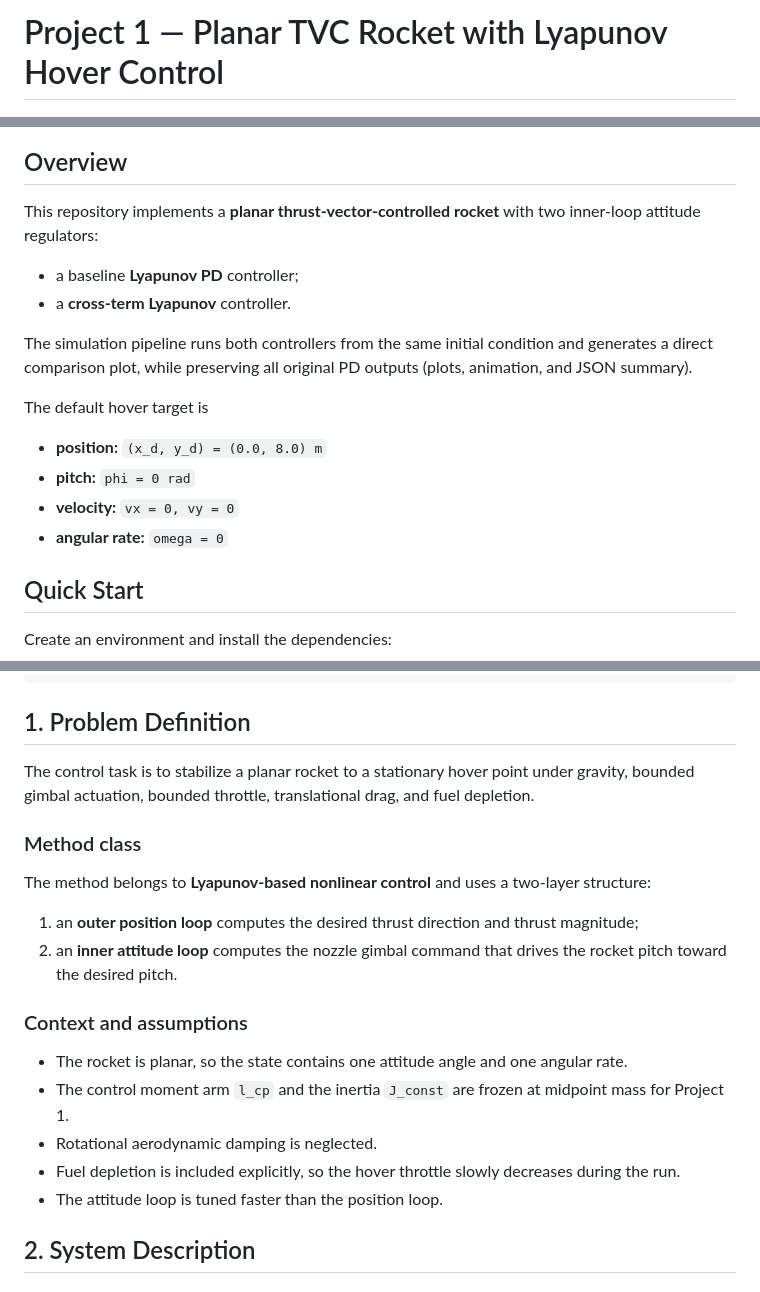
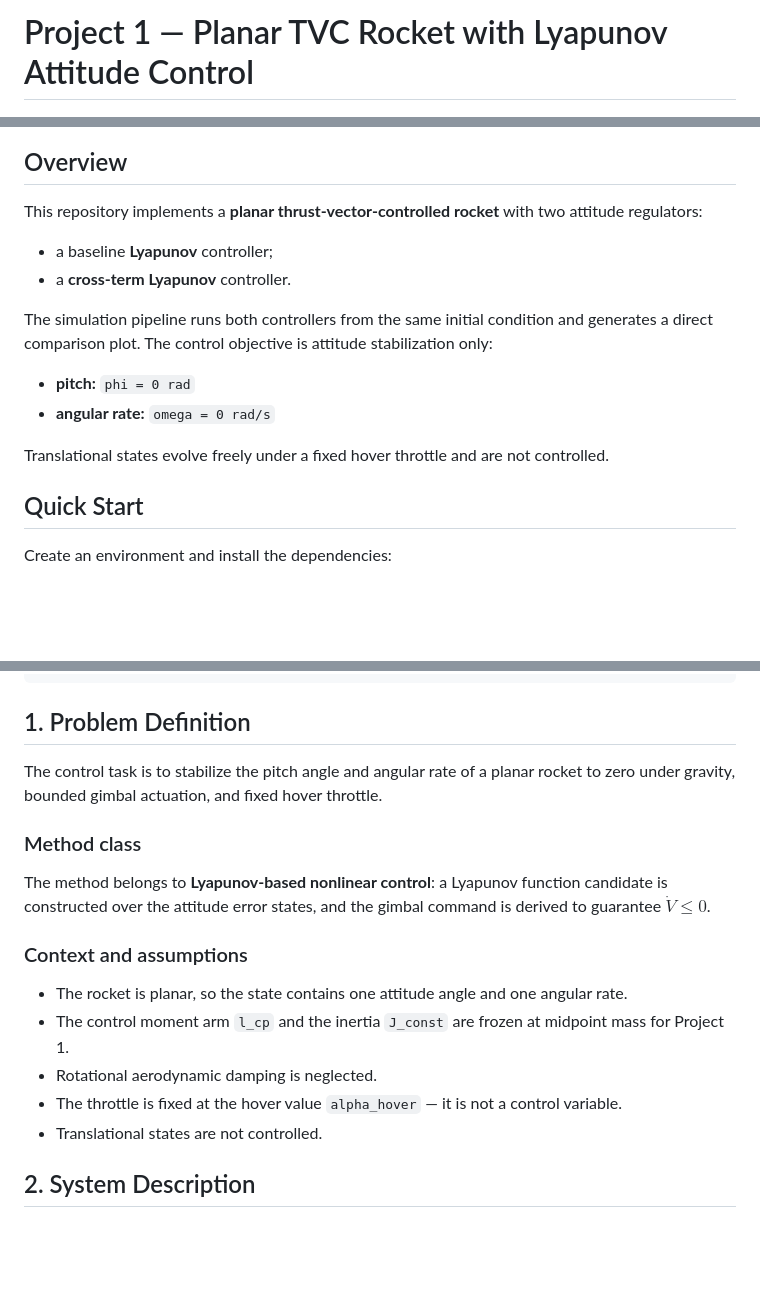
Before and after one commit to codhuck/rocket_hover_energy_based, a Markdown page: README.md, 3 parts joined by grey strips. Drawn GitHub-style; blank space fills up the shorter version.

Commit message:
fix: correct overview and problem definition to attitude-only control

````diff
--- a/README.md
+++ b/README.md
@@ -1,19 +1,17 @@
-# Project 1 — Planar TVC Rocket with Lyapunov Hover Control
+# Project 1 — Planar TVC Rocket with Lyapunov Attitude Control
 
 ![Visualisation preview](figures/rocket_visualization_preview.png)
 
 ## Overview
-This repository implements a **planar thrust-vector-controlled rocket** with two inner-loop attitude regulators:
-- a baseline **Lyapunov PD** controller;
+This repository implements a **planar thrust-vector-controlled rocket** with two attitude regulators:
+- a baseline **Lyapunov** controller;
 - a **cross-term Lyapunov** controller.
 
-The simulation pipeline runs both controllers from the same initial condition and generates a direct comparison plot, while preserving all original PD outputs (plots, animation, and JSON summary).
+The simulation pipeline runs both controllers from the same initial condition and generates a direct comparison plot. The control objective is attitude stabilization only:
+- **pitch:** `phi = 0 rad`
+- **angular rate:** `omega = 0 rad/s`
 
-The default hover target is
-- **position:** `(x_d, y_d) = (0.0, 8.0) m`
-- **pitch:** `phi = 0 rad`
-- **velocity:** `vx = 0, vy = 0`
-- **angular rate:** `omega = 0`
+Translational states evolve freely under a fixed hover throttle and are not controlled.
 
 ## Quick Start
 Create an environment and install the dependencies:
@@ -74,19 +72,17 @@ project_1_lyapunov_control_planar_tvc_rocket/
 ```
 
 ## 1. Problem Definition
-The control task is to stabilize a planar rocket to a stationary hover point under gravity, bounded gimbal actuation, bounded throttle, translational drag, and fuel depletion.
+The control task is to stabilize the pitch angle and angular rate of a planar rocket to zero under gravity, bounded gimbal actuation, and fixed hover throttle.
 
 ### Method class
-The method belongs to **Lyapunov-based nonlinear control** and uses a two-layer structure:
-1. an **outer position loop** computes the desired thrust direction and thrust magnitude;
-2. an **inner attitude loop** computes the nozzle gimbal command that drives the rocket pitch toward the desired pitch.
+The method belongs to **Lyapunov-based nonlinear control**: a Lyapunov function candidate is constructed over the attitude error states, and the gimbal command is derived to guarantee $\dot{V} \leq 0$.
 
 ### Context and assumptions
 - The rocket is planar, so the state contains one attitude angle and one angular rate.
 - The control moment arm `l_cp` and the inertia `J_const` are frozen at midpoint mass for Project 1.
 - Rotational aerodynamic damping is neglected.
-- Fuel depletion is included explicitly, so the hover throttle slowly decreases during the run.
-- The attitude loop is tuned faster than the position loop.
+- The throttle is fixed at the hover value `alpha_hover` — it is not a control variable.
+- Translational states are not controlled.
 
 ## 2. System Description
 ### State, control, and notation
````
